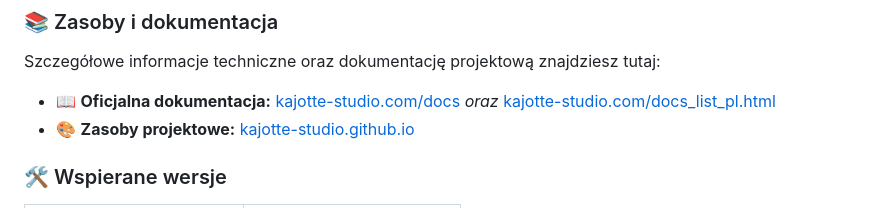
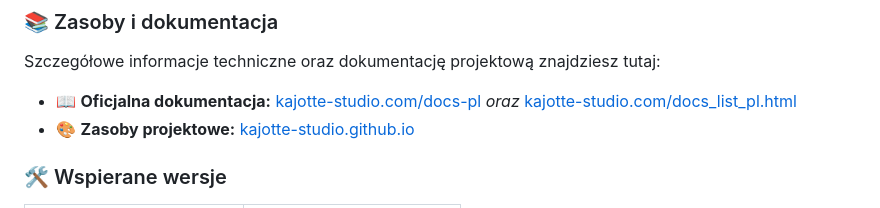
Before and after one commit to Kajotte-studio/Kajotte-studio.github.io, a Markdown page: SECURITY.md, the part around the change. Rendered like a GitHub page.

```diff
--- a/SECURITY.md
+++ b/SECURITY.md
@@ -52,7 +52,7 @@ Niniejsza polityka obejmuje wszystkie zasoby cyfrowe zarządzane przez Kajotte S
 
 ### 📚 Zasoby i dokumentacja
 Szczegółowe informacje techniczne oraz dokumentację projektową znajdziesz tutaj:
-* 📖 **Oficjalna dokumentacja:** [kajotte-studio.com/docs](https://kajotte-studio.com/docs)
+* 📖 **Oficjalna dokumentacja:** [kajotte-studio.com/docs-pl](https://kajotte-studio.com/docs-pl)
 *oraz* [kajotte-studio.com/docs_list_pl.html](https://kajotte-studio.com/docs_list_pl.html)
 * 🎨 **Zasoby projektowe:** [kajotte-studio.github.io](https://kajotte-studio.github.io)
 
```
